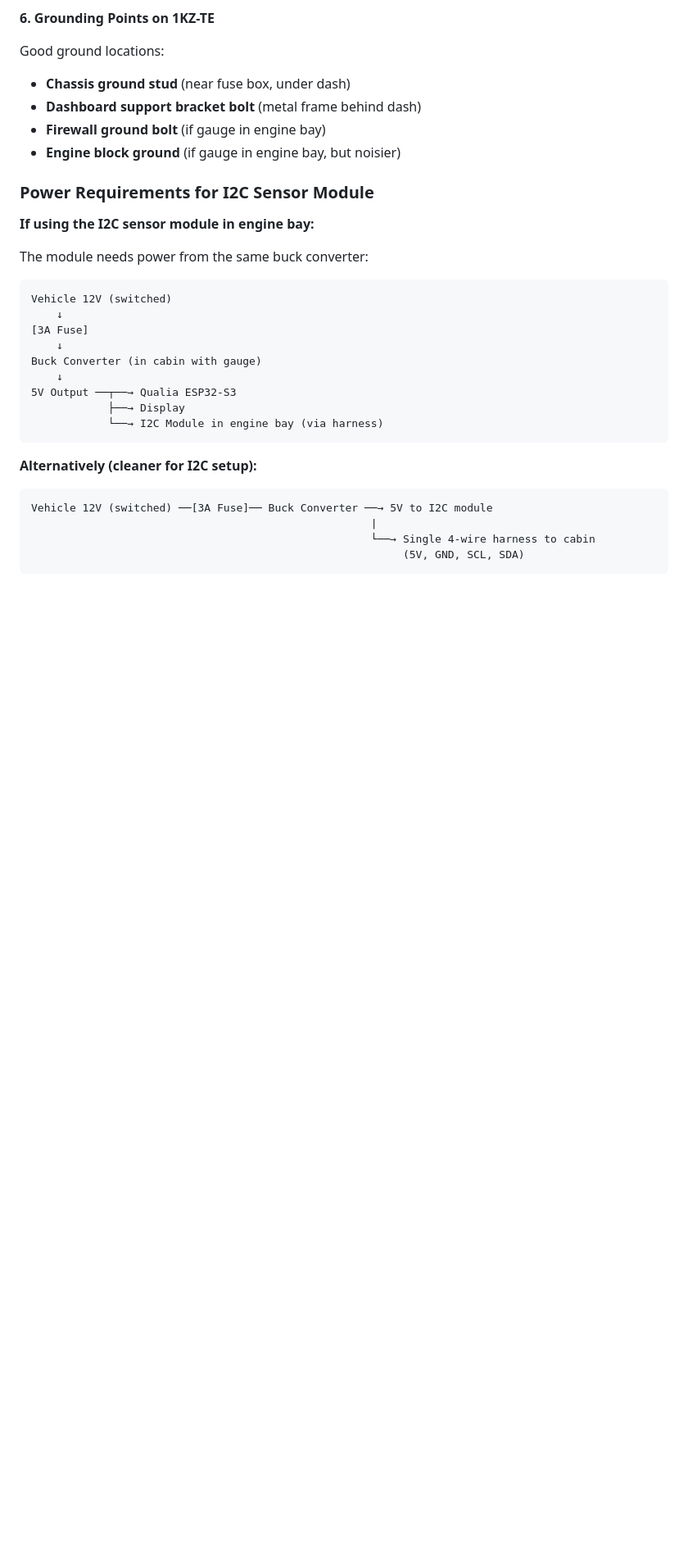
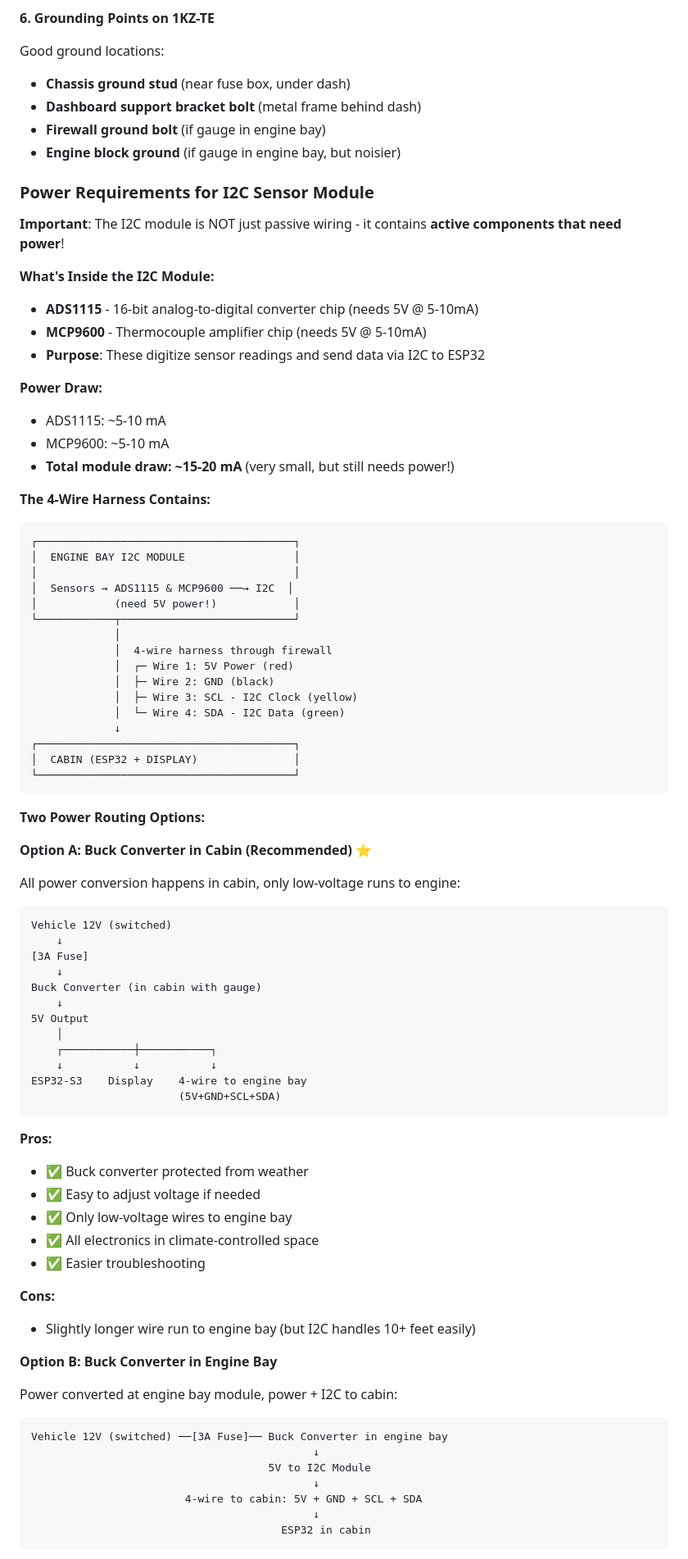
Before and after one commit to connorwhite-online/junkr-obd, a Markdown page: docs/AUTOMOTIVE_POWER.md, the part around one of its changes. Shown at 82% size. GitHub-like rendering; blank space fills up the shorter version.

Commit message:
Refactor power documentation for I2C sensor module
Co-authored-by: connorwhitepdx <connorwhitepdx@gmail.com>

````diff
--- a/docs/AUTOMOTIVE_POWER.md
+++ b/docs/AUTOMOTIVE_POWER.md
@@ -889,9 +889,43 @@ Since you're building this for a 1KZTE turbodiesel, here's specific guidance:
 
 ### Power Requirements for I2C Sensor Module
 
-**If using the I2C sensor module in engine bay:**
+**Important**: The I2C module is NOT just passive wiring - it contains **active components that need power**!
 
-The module needs power from the same buck converter:
+**What's Inside the I2C Module:**
+- **ADS1115** - 16-bit analog-to-digital converter chip (needs 5V @ 5-10mA)
+- **MCP9600** - Thermocouple amplifier chip (needs 5V @ 5-10mA)
+- **Purpose**: These digitize sensor readings and send data via I2C to ESP32
+
+**Power Draw:**
+- ADS1115: ~5-10 mA
+- MCP9600: ~5-10 mA
+- **Total module draw: ~15-20 mA** (very small, but still needs power!)
+
+**The 4-Wire Harness Contains:**
+```
+┌────────────────────────────────────────┐
+│  ENGINE BAY I2C MODULE                 │
+│                                        │
+│  Sensors → ADS1115 & MCP9600 ──→ I2C  │
+│            (need 5V power!)            │
+└────────────┬───────────────────────────┘
+             │
+             │  4-wire harness through firewall
+             │  ┌─ Wire 1: 5V Power (red)
+             │  ├─ Wire 2: GND (black)
+             │  ├─ Wire 3: SCL - I2C Clock (yellow)
+             │  └─ Wire 4: SDA - I2C Data (green)
+             ↓
+┌────────────────────────────────────────┐
+│  CABIN (ESP32 + DISPLAY)               │
+└────────────────────────────────────────┘
+```
+
+**Two Power Routing Options:**
+
+**Option A: Buck Converter in Cabin (Recommended)** ⭐
+
+All power conversion happens in cabin, only low-voltage runs to engine:
 
 ```
 Vehicle 12V (switched)
@@ -900,17 +934,35 @@ Vehicle 12V (switched)
     ↓
 Buck Converter (in cabin with gauge)
     ↓
-5V Output ──┬──→ Qualia ESP32-S3
-            ├──→ Display
-            └──→ I2C Module in engine bay (via harness)
+5V Output
+    │
+    ┌───────────┼───────────┐
+    ↓           ↓           ↓
+ESP32-S3    Display    4-wire to engine bay
+                       (5V+GND+SCL+SDA)
 ```
 
-**Alternatively (cleaner for I2C setup):**
+**Pros:**
+- ✅ Buck converter protected from weather
+- ✅ Easy to adjust voltage if needed
+- ✅ Only low-voltage wires to engine bay
+- ✅ All electronics in climate-controlled space
+- ✅ Easier troubleshooting
+
+**Cons:**
+- Slightly longer wire run to engine bay (but I2C handles 10+ feet easily)
+
+**Option B: Buck Converter in Engine Bay**
+
+Power converted at engine bay module, power + I2C to cabin:
 
 ```
-Vehicle 12V (switched) ──[3A Fuse]── Buck Converter ──→ 5V to I2C module
-                                                     |
-                                                     └──→ Single 4-wire harness to cabin
-                                                          (5V, GND, SCL, SDA)
+Vehicle 12V (switched) ──[3A Fuse]── Buck Converter in engine bay
+                                            ↓
+                                     5V to I2C Module
+                                            ↓
+                        4-wire to cabin: 5V + GND + SCL + SDA
+                                            ↓
+                                       ESP32 in cabin
 ```
 
````
Also changed, not shown: other parts of docs/AUTOMOTIVE_POWER.md (+37 -4 lines), docs/I2C_SENSOR_MODULE.md (+39 -1 lines).
